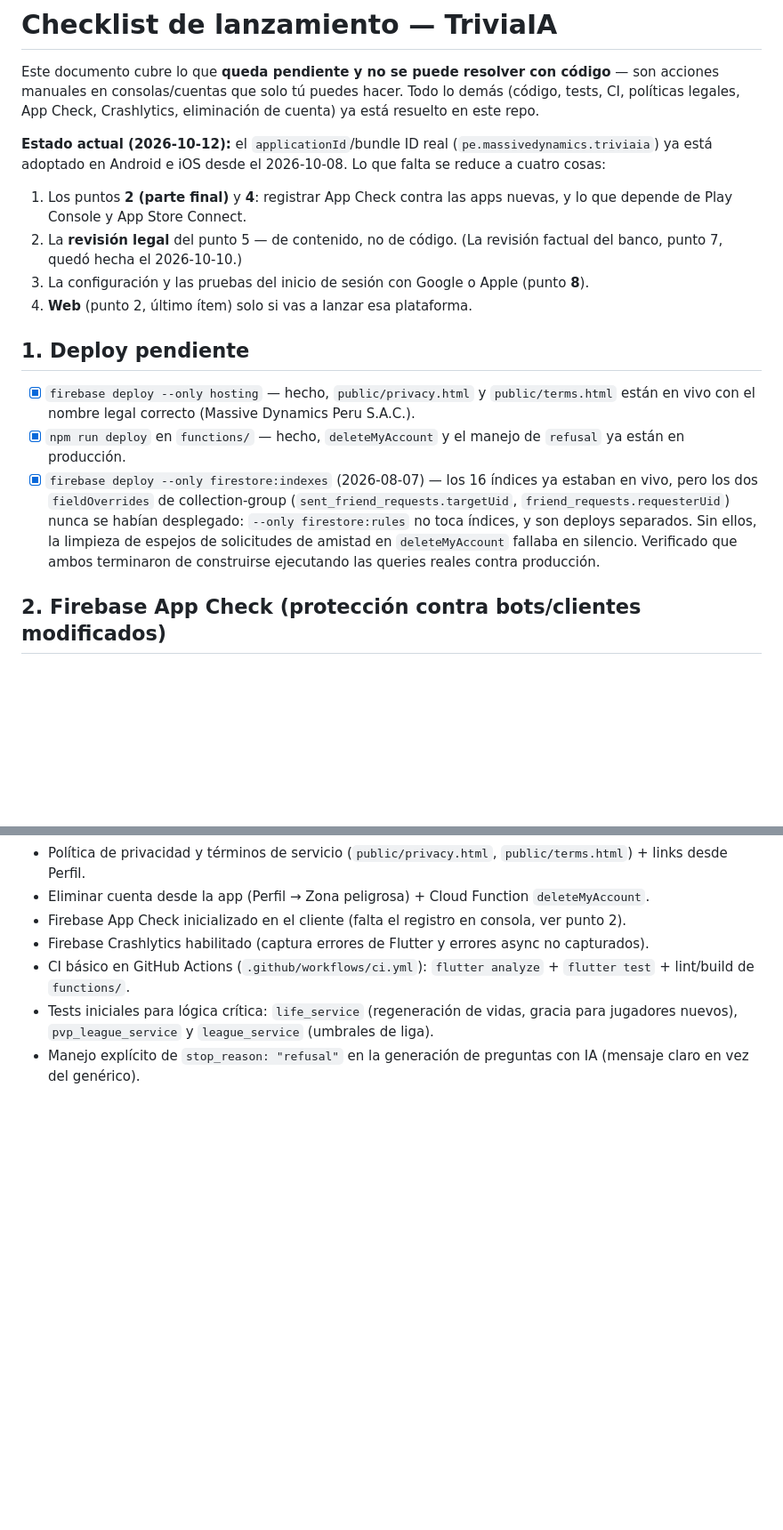
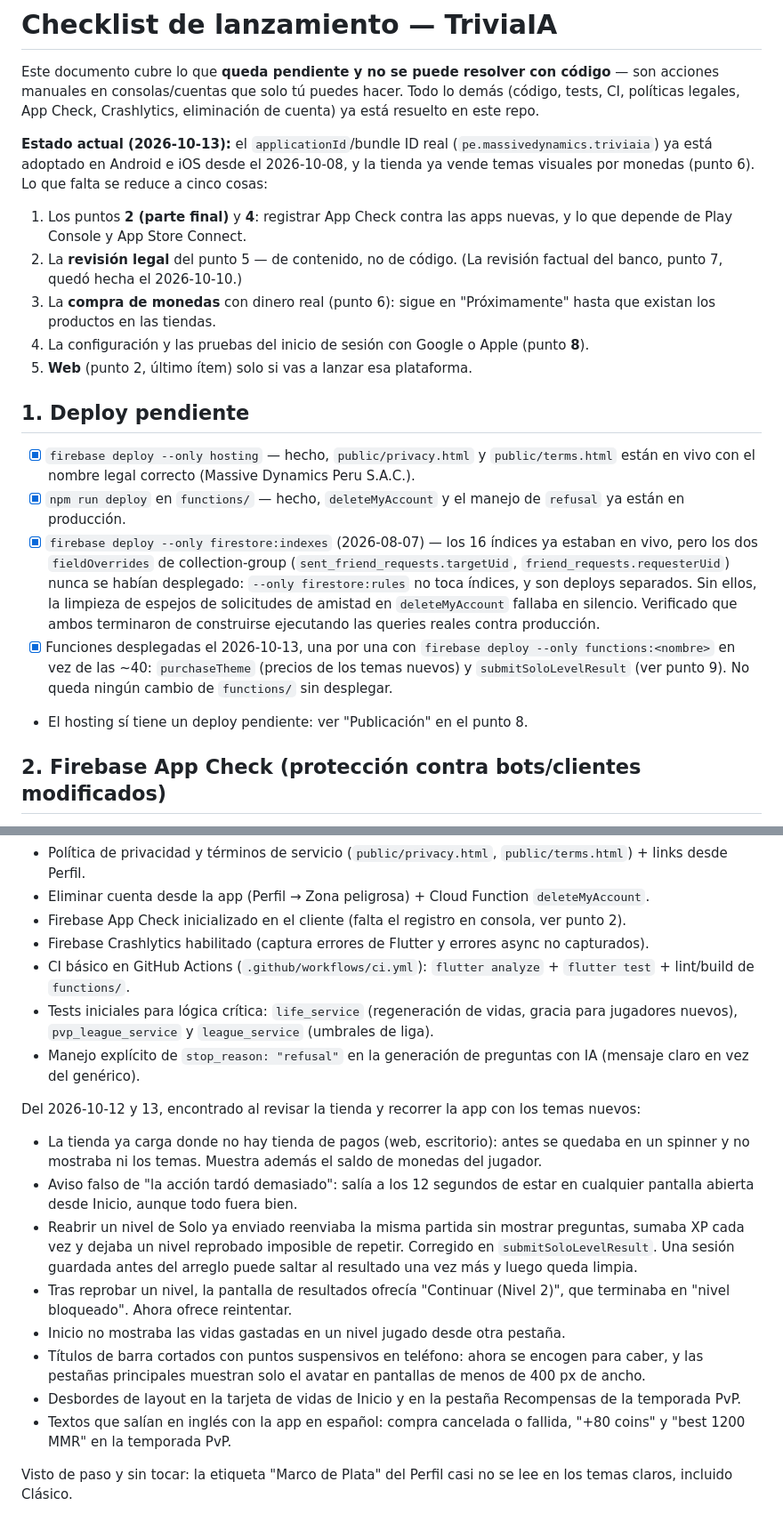
Before and after one commit to CarlosBW/AITrivia, a Markdown page: LAUNCH_CHECKLIST.md, 2 parts joined by grey strips. Shown at 89% size. Drawn GitHub-style; blank space fills up the shorter version.

```diff
--- a/LAUNCH_CHECKLIST.md
+++ b/LAUNCH_CHECKLIST.md
@@ -2,18 +2,21 @@
 
 Este documento cubre lo que **queda pendiente y no se puede resolver con código** — son acciones manuales en consolas/cuentas que solo tú puedes hacer. Todo lo demás (código, tests, CI, políticas legales, App Check, Crashlytics, eliminación de cuenta) ya está resuelto en este repo.
 
-**Estado actual (2026-10-12):** el `applicationId`/bundle ID real (`pe.massivedynamics.triviaia`) ya está adoptado en Android e iOS desde el 2026-10-08. Lo que falta se reduce a cuatro cosas:
+**Estado actual (2026-10-13):** el `applicationId`/bundle ID real (`pe.massivedynamics.triviaia`) ya está adoptado en Android e iOS desde el 2026-10-08, y la tienda ya vende temas visuales por monedas (punto 6). Lo que falta se reduce a cinco cosas:
 
 1. Los puntos **2 (parte final)** y **4**: registrar App Check contra las apps nuevas, y lo que depende de Play Console y App Store Connect.
 2. La **revisión legal** del punto 5 — de contenido, no de código. (La revisión factual del banco, punto 7, quedó hecha el 2026-10-10.)
-3. La configuración y las pruebas del inicio de sesión con Google o Apple (punto **8**).
-4. **Web** (punto 2, último ítem) solo si vas a lanzar esa plataforma.
+3. La **compra de monedas** con dinero real (punto 6): sigue en "Próximamente" hasta que existan los productos en las tiendas.
+4. La configuración y las pruebas del inicio de sesión con Google o Apple (punto **8**).
+5. **Web** (punto 2, último ítem) solo si vas a lanzar esa plataforma.
 
 ## 1. Deploy pendiente
 
 - [x] `firebase deploy --only hosting` — hecho, `public/privacy.html` y `public/terms.html` están en vivo con el nombre legal correcto (Massive Dynamics Peru S.A.C.).
 - [x] `npm run deploy` en `functions/` — hecho, `deleteMyAccount` y el manejo de `refusal` ya están en producción.
 - [x] `firebase deploy --only firestore:indexes` (2026-08-07) — los 16 índices ya estaban en vivo, pero los dos `fieldOverrides` de collection-group (`sent_friend_requests.targetUid`, `friend_requests.requesterUid`) nunca se habían desplegado: `--only firestore:rules` no toca índices, y son deploys separados. Sin ellos, la limpieza de espejos de solicitudes de amistad en `deleteMyAccount` fallaba en silencio. Verificado que ambos terminaron de construirse ejecutando las queries reales contra producción.
+- [x] Funciones desplegadas el 2026-10-13, una por una con `firebase deploy --only functions:<nombre>` en vez de las ~40: `purchaseTheme` (precios de los temas nuevos) y `submitSoloLevelResult` (ver punto 9). No queda ningún cambio de `functions/` sin desplegar.
+- El hosting sí tiene un deploy pendiente: ver "Publicación" en el punto 8.
 
 ## 2. Firebase App Check (protección contra bots/clientes modificados)
 
@@ -101,3 +122,16 @@ Todas las cuentas nacen anónimas, y una cuenta anónima se pierde al reinstalar
 - CI básico en GitHub Actions (`.github/workflows/ci.yml`): `flutter analyze` + `flutter test` + lint/build de `functions/`.
 - Tests iniciales para lógica crítica: `life_service` (regeneración de vidas, gracia para jugadores nuevos), `pvp_league_service` y `league_service` (umbrales de liga).
 - Manejo explícito de `stop_reason: "refusal"` en la generación de preguntas con IA (mensaje claro en vez del genérico).
+
+Del 2026-10-12 y 13, encontrado al revisar la tienda y recorrer la app con los temas nuevos:
+
+- La tienda ya carga donde no hay tienda de pagos (web, escritorio): antes se quedaba en un spinner y no mostraba ni los temas. Muestra además el saldo de monedas del jugador.
+- Aviso falso de "la acción tardó demasiado": salía a los 12 segundos de estar en cualquier pantalla abierta desde Inicio, aunque todo fuera bien.
+- Reabrir un nivel de Solo ya enviado reenviaba la misma partida sin mostrar preguntas, sumaba XP cada vez y dejaba un nivel reprobado imposible de repetir. Corregido en `submitSoloLevelResult`. Una sesión guardada antes del arreglo puede saltar al resultado una vez más y luego queda limpia.
+- Tras reprobar un nivel, la pantalla de resultados ofrecía "Continuar (Nivel 2)", que terminaba en "nivel bloqueado". Ahora ofrece reintentar.
+- Inicio no mostraba las vidas gastadas en un nivel jugado desde otra pestaña.
+- Títulos de barra cortados con puntos suspensivos en teléfono: ahora se encogen para caber, y las pestañas principales muestran solo el avatar en pantallas de menos de 400 px de ancho.
+- Desbordes de layout en la tarjeta de vidas de Inicio y en la pestaña Recompensas de la temporada PvP.
+- Textos que salían en inglés con la app en español: compra cancelada o fallida, "+80 coins" y "best 1200 MMR" en la temporada PvP.
+
+Visto de paso y sin tocar: la etiqueta "Marco de Plata" del Perfil casi no se lee en los temas claros, incluido Clásico.
```
Also changed, not shown: other parts of LAUNCH_CHECKLIST.md (+20 -2 lines).
